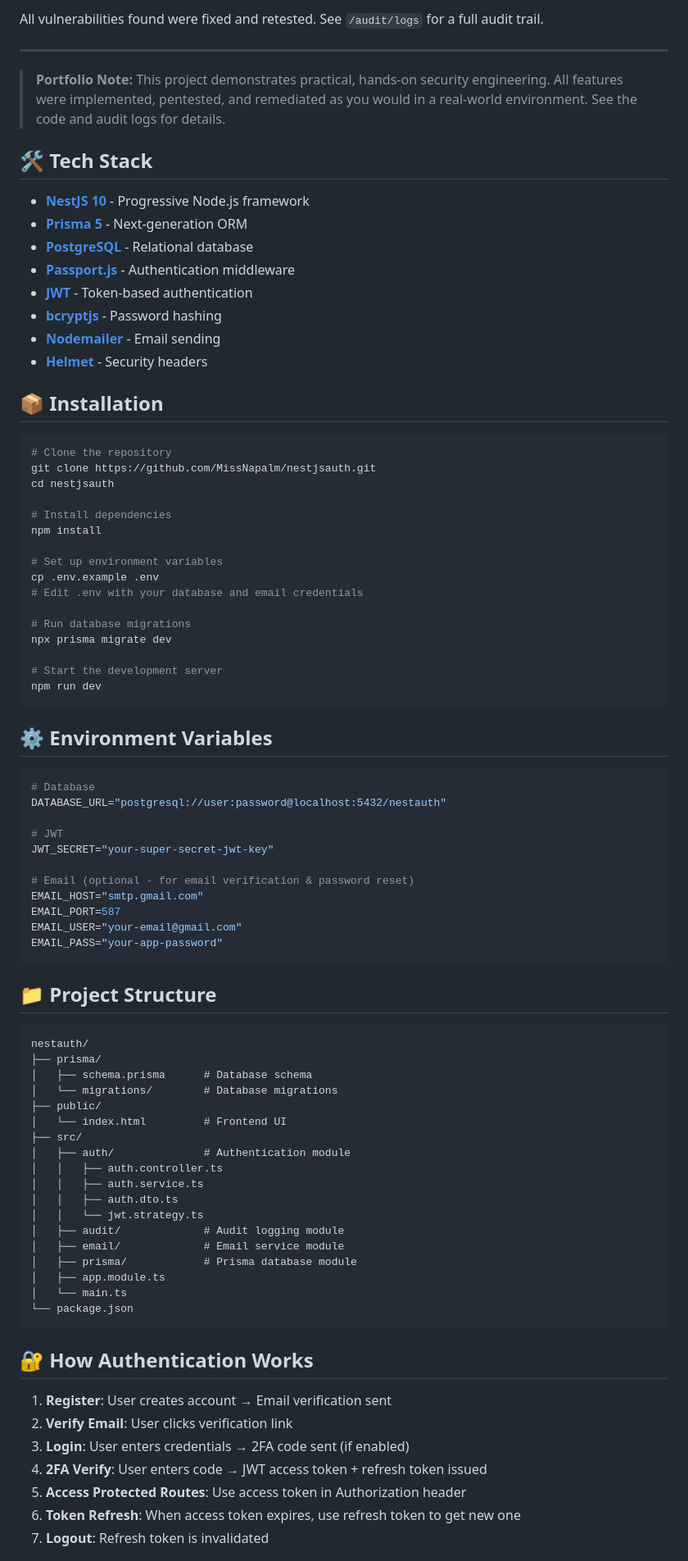
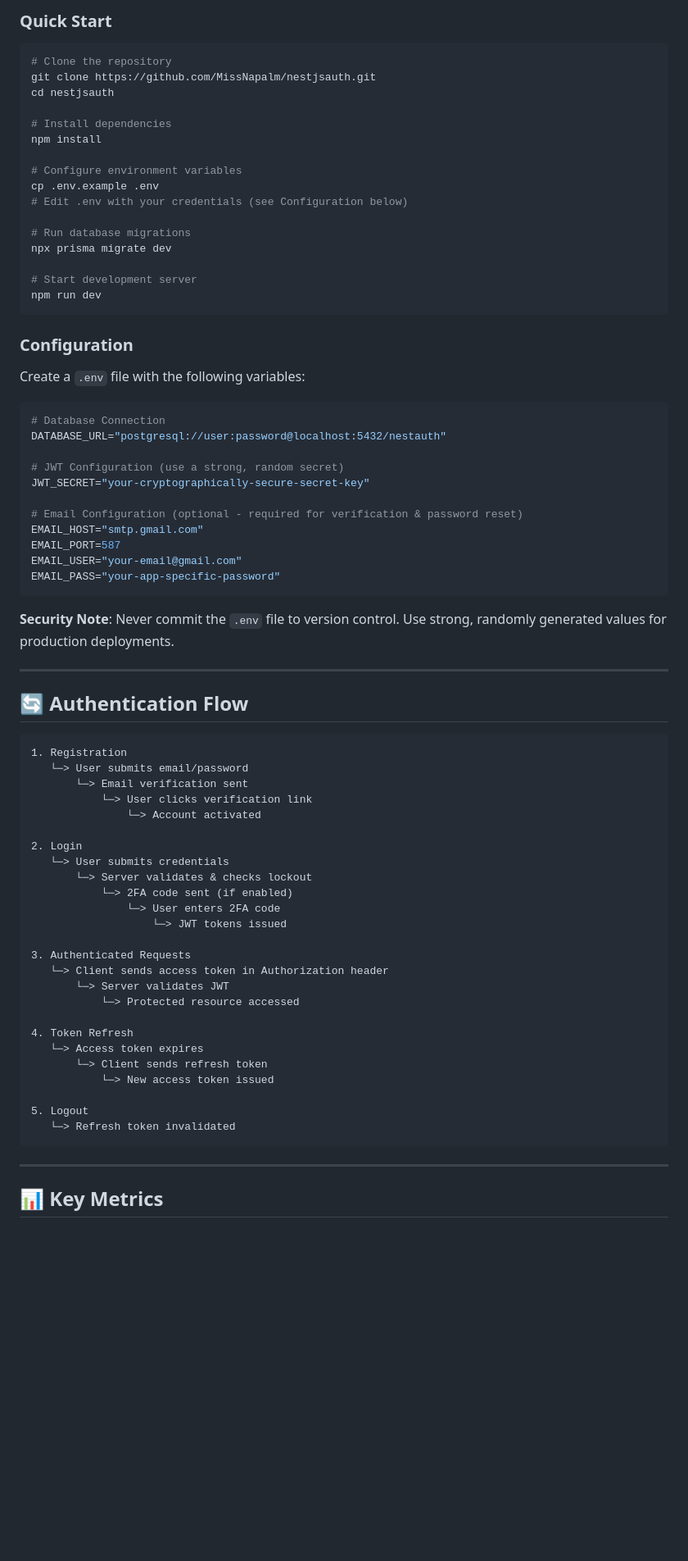
Before and after one commit to MissNapalm/nestjsauth, a Markdown page: README.md, the part around one of its changes. Shown at 82% size. GitHub-like rendering; blank space fills up the shorter version.

Commit message:
Revise README for improved clarity and structure
Updated README to enhance clarity and organization, including sections on purpose, architecture, security features, and installation instructions.

````diff
--- a/README.md
+++ b/README.md
@@ -233,22 +171,4 @@ This project was pentested for:
-All vulnerabilities found were fixed and retested. See `/audit/logs` for a full audit trail.
-
----
-
-> **Portfolio Note:**
-> This project demonstrates practical, hands-on security engineering. All features were implemented, pentested, and remediated as you would in a real-world environment. See the code and audit logs for details.
-
-## 🛠️ Tech Stack
-
-- **[NestJS 10](https://nestjs.com/)** - Progressive Node.js framework
-- **[Prisma 5](https://www.prisma.io/)** - Next-generation ORM
-- **[PostgreSQL](https://www.postgresql.org/)** - Relational database
-- **[Passport.js](http://www.passportjs.org/)** - Authentication middleware
-- **[JWT](https://jwt.io/)** - Token-based authentication
-- **[bcryptjs](https://github.com/dcodeIO/bcrypt.js)** - Password hashing
-- **[Nodemailer](https://nodemailer.com/)** - Email sending
-- **[Helmet](https://helmetjs.github.io/)** - Security headers
-
-## 📦 Installation
+### Quick Start
 
 ```bash
 # Clone the repository
@@ -258,63 +178,70 @@ cd nestjsauth
 # Install dependencies
 npm install
 
-# Set up environment variables
+# Configure environment variables
 cp .env.example .env
-# Edit .env with your database and email credentials
+# Edit .env with your credentials (see Configuration below)
 
 # Run database migrations
 npx prisma migrate dev
 
-# Start the development server
+# Start development server
 npm run dev
 ```
 
-## ⚙️ Environment Variables
+### Configuration
+
+Create a `.env` file with the following variables:
 
 ```env
-# Database
+# Database Connection
 DATABASE_URL="postgresql://user:password@localhost:5432/nestauth"
 
-# JWT
-JWT_SECRET="your-super-secret-jwt-key"
+# JWT Configuration (use a strong, random secret)
+JWT_SECRET="your-cryptographically-secure-secret-key"
 
-# Email (optional - for email verification & password reset)
+# Email Configuration (optional - required for verification & password reset)
 EMAIL_HOST="smtp.gmail.com"
 EMAIL_PORT=587
 EMAIL_USER="your-email@gmail.com"
-EMAIL_PASS="your-app-password"
+EMAIL_PASS="your-app-specific-password"
 ```
 
-## 📁 Project Structure
+**Security Note**: Never commit the `.env` file to version control. Use strong, randomly generated values for production deployments.
+
+---
+
+## 🔄 Authentication Flow
 
 ```
-nestauth/
-├── prisma/
-│   ├── schema.prisma      # Database schema
-│   └── migrations/        # Database migrations
-├── public/
-│   └── index.html         # Frontend UI
-├── src/
-│   ├── auth/              # Authentication module
-│   │   ├── auth.controller.ts
-│   │   ├── auth.service.ts
-│   │   ├── auth.dto.ts
-│   │   └── jwt.strategy.ts
-│   ├── audit/             # Audit logging module
-│   ├── email/             # Email service module
-│   ├── prisma/            # Prisma database module
-│   ├── app.module.ts
-│   └── main.ts
-└── package.json
+1. Registration
+   └─> User submits email/password
+       └─> Email verification sent
+           └─> User clicks verification link
+               └─> Account activated
+
+2. Login
+   └─> User submits credentials
+       └─> Server validates & checks lockout
+           └─> 2FA code sent (if enabled)
+               └─> User enters 2FA code
+                   └─> JWT tokens issued
+
+3. Authenticated Requests
+   └─> Client sends access token in Authorization header
+       └─> Server validates JWT
+           └─> Protected resource accessed
+
+4. Token Refresh
+   └─> Access token expires
+       └─> Client sends refresh token
+           └─> New access token issued
+
+5. Logout
+   └─> Refresh token invalidated
 ```
 
-## 🔐 How Authentication Works
+---
 
-1. **Register**: User creates account → Email verification sent
-2. **Verify Email**: User clicks verification link
-3. **Login**: User enters credentials → 2FA code sent (if enabled)
-4. **2FA Verify**: User enters code → JWT access token + refresh token issued
-5. **Access Protected Routes**: Use access token in Authorization header
-6. **Token Refresh**: When access token expires, use refresh token to get new one
-7. **Logout**: Refresh token is invalidated
+## 📊 Key Metrics
 
````
Also changed, not shown: other parts of README.md (+170 -200 lines).
